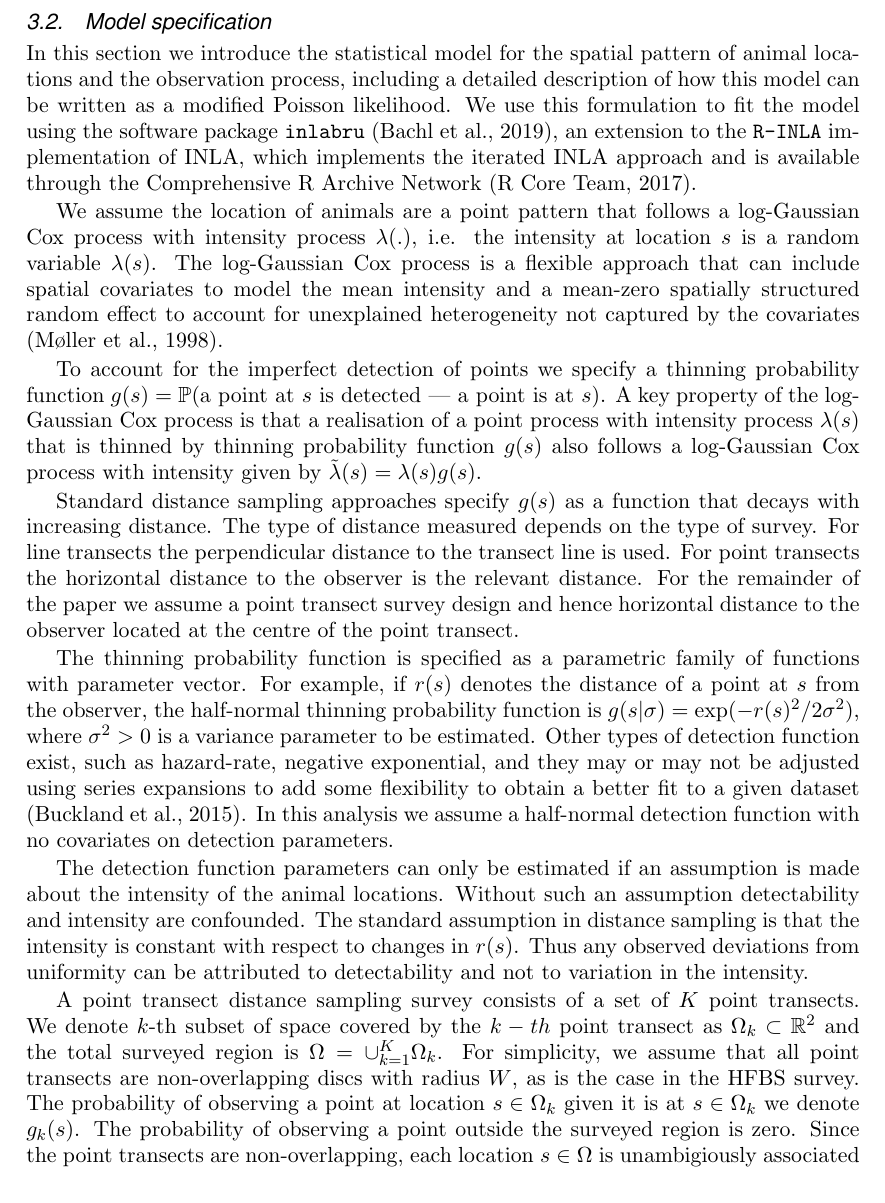
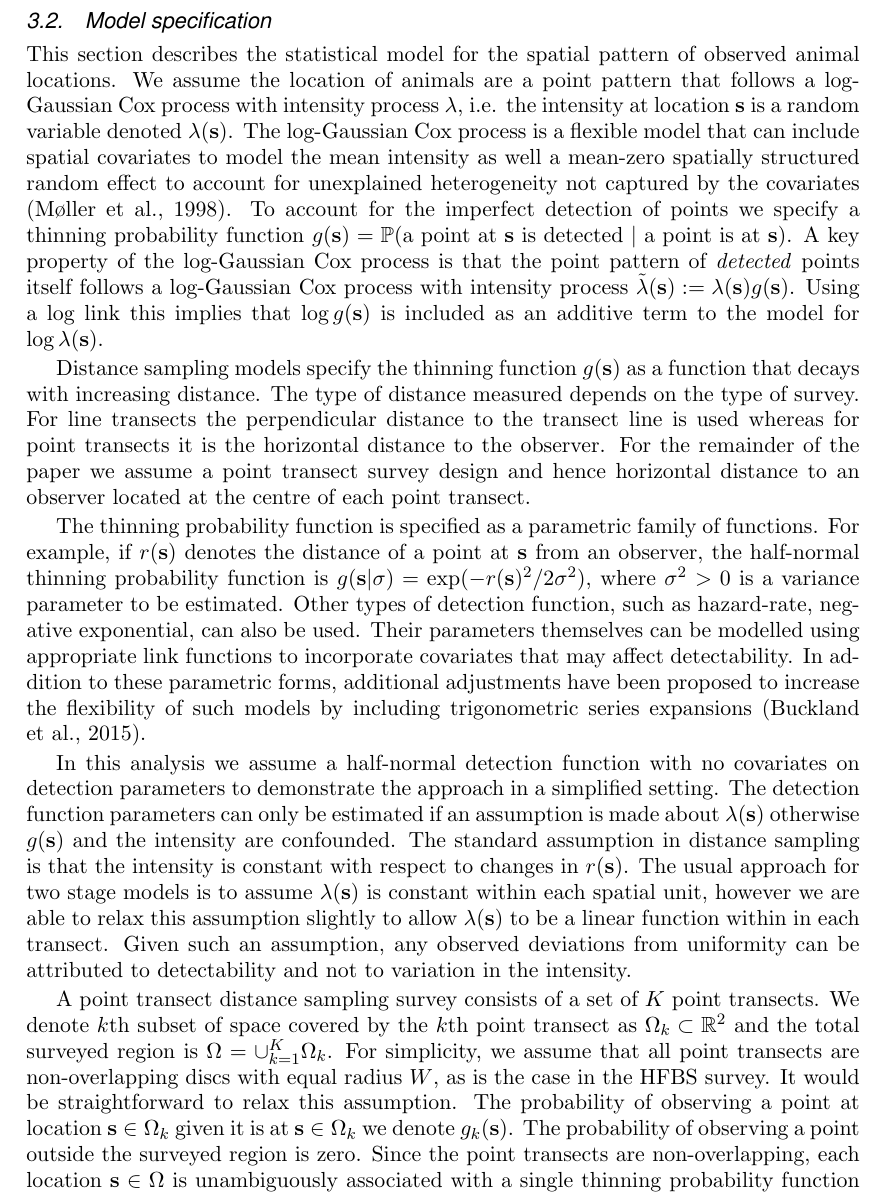
Before and after one commit to ASeatonSpatial/point-transects-paper, a LaTeX document (paper.tex): part of page 8 of 27 before the commit and part of page 8 of 26 after it, cut so that both start at the same text. Compiled offline with pdfLaTeX; a missing font is replaced by an installed copy or a similar font.

Commit message:
edits up to 33

```diff
--- a/paper.tex
+++ b/paper.tex
@@ -19,6 +19,7 @@
 \newcommand{\bbeta}{\boldsymbol{\beta}}
 \newcommand{\blambda}{\boldsymbol{\lambda}}
 \newcommand{\T}{\intercal}
+\newcommand{\bs}{\mathbf{s}}
 \newcommand{\bS}{\mathbf{S}}
 \newcommand{\bQ}{\mathbf{Q}}
 \newcommand{\bSigma}{\boldsymbol{\Sigma}}
@@ -144,19 +145,18 @@ Here we present an approach that is closely related to \citet{yuan_point_2017}.
 
 We fit the model to point transect \akepa{} data, which differ from line transect methods in that there is a need to account for the increasing area surveyed as distance increases from the transect.  Our analysis is, to the best of our knowledge, the first analysis of point transect distance sampling data formulated as a thinned point process.  However, the point process viewpoint is not new and has been taken numerous times in analyses of line transect data \citep{buckland_model-based_2016, niemi_bayesian_2010, johnson_model-based_2010, waagepetersen_likelihood-based_2006, hedley_spatial_2004,  hogmander_random_1991, stoyan_remark_1982}.
 
+\vfill
+
 \subsection{Model specification}
 
-In this section we introduce the statistical model for the spatial pattern of animal locations and the observation process, including a detailed description of how this model can be written as a modified Poisson likelihood.  We use this formulation to fit the model using the software package \texttt{inlabru} \citep{bachl_inlabru_2019}, an extension to the \texttt{R-INLA} implementation of INLA, which implements the iterated INLA approach and is available through the Comprehensive R Archive Network \citep{r_2017}.
+This section describes the statistical model for the spatial pattern of observed animal locations. We assume the location of animals are a point pattern that follows a log-Gaussian Cox process with intensity process $\lambda$, i.e.  the intensity at location $\bs$ is a random variable denoted $\lambda(\bs)$.  The log-Gaussian Cox process is a flexible model that can include spatial covariates to model the mean intensity as well a mean-zero spatially structured random effect to account for unexplained heterogeneity not captured by the covariates \citep{moller_log_1998}.  To account for the imperfect detection of points we specify a thinning probability function $g(\bs) = \mathbb{P}(\text{a point at $\bs$ is detected } |\text{ a point is at $\bs$})$. A key property of the log-Gaussian Cox process is that the point pattern of \textit{detected} points itself follows a log-Gaussian Cox process with intensity process $\tl(\bs) := \lambda(\bs)g(\bs)$.  Using a log link this implies that $\log g(\bs)$ is included as an additive term to the model for $\log \lambda(\bs)$.
 
-We assume the location of animals are a point pattern that follows a log-Gaussian Cox process with intensity process $\lambda(.)$, i.e.  the intensity at location $s$ is a random variable $\lambda(s)$.  The log-Gaussian Cox process is a flexible approach that can include spatial covariates to model the mean intensity and a mean-zero spatially structured random effect to account for unexplained heterogeneity not captured by the covariates \citep{moller_log_1998}.
+Distance sampling models specify the thinning function $g(\bs)$ as a function that decays with increasing distance.  The type of distance measured depends on the type of survey.  For line transects the perpendicular distance to the transect line is used whereas for point transects it is the horizontal distance to the observer.  For the remainder of the paper we assume a point transect survey design and hence horizontal distance to an observer located at the centre of each point transect.
 
-To account for the imperfect detection of points we specify a thinning probability function $g(s) = \mathbb{P}(\text{a point at $s$ is detected | a point is at $s$})$. A key property of the log-Gaussian Cox process is that a realisation of a point process with intensity process $\lambda(s)$ that is thinned by thinning probability function $g(s)$ also follows a log-Gaussian Cox process with intensity given by $\tl(s) = \lambda(s)g(s)$.
+The thinning probability function is specified as a parametric family of functions. For example, if $r(\bs)$ denotes the distance of a point at $\bs$ from an observer, the half-normal thinning probability function is $g(\bs | \sigma) = \exp(-r(\bs)^2 / 2\sigma^2)$, where $\sigma^2 > 0$ is a variance parameter to be estimated.  Other types of detection function, such as hazard-rate, negative exponential, can also be used. Their parameters themselves can be modelled using appropriate link functions to incorporate covariates that may affect detectability.  In addition to these parametric forms, additional adjustments have been proposed to increase the flexibility of such models by including trigonometric series expansions \citep{buckland_distance_2015}.
 
-Standard distance sampling approaches specify $g(s)$ as a function that decays with increasing distance.  The type of distance measured depends on the type of survey.  For line transects the perpendicular distance to the transect line is used.  For point transects the horizontal distance to the observer is the relevant distance.  For the remainder of the paper we assume a point transect survey design and hence horizontal distance to the observer located at the centre of the point transect.
+In this analysis we assume a half-normal detection function with no covariates on detection parameters to demonstrate the approach in a simplified setting.  The detection function parameters can only be estimated if an assumption is made about $\lambda(\bs)$ otherwise $g(\bs)$ and the intensity are confounded.  The standard assumption in distance sampling is that the intensity is constant with respect to changes in $r(\bs)$. The usual approach for two stage models is to assume $\lambda(\bs)$ is constant within each spatial unit, however we are able to relax this assumption slightly to allow $\lambda(\bs)$ to be a linear function within in each transect.  Given such an assumption, any observed deviations from uniformity can be attributed to detectability and not to variation in the intensity.
 
-The thinning probability function is specified as a parametric family of functions with parameter vector.  For example, if $r(s)$ denotes the distance of a point at $s$ from the observer, the half-normal thinning probability function is $g(s | \sigma) = \exp(-r(s)^2 / 2\sigma^2)$, where $\sigma^2 > 0$ is a variance parameter to be estimated.  Other types of detection function exist, such as hazard-rate, negative exponential, and they may or may not be adjusted using series expansions to add some flexibility to obtain a better fit to a given dataset \citep{buckland_distance_2015}.  In this analysis we assume a half-normal detection function with no covariates on detection parameters.
+A point transect distance sampling survey consists of a set of $K$ point transects.   We denote $k$th subset of space covered by the $k$th point transect as $\Omega_k \subset \mathbb{R}^2$ and the total surveyed region is $\Omega = \cup_{k=1}^K \Omega_k$.  For simplicity, we assume that all point transects are non-overlapping discs with equal radius $W$, as is the case in the HFBS survey.  It would be straightforward to relax this assumption.  The probability of observing a point at location $\bs \in \Omega_k$ given it is at $\bs \in \Omega_k$ we denote $g_k(\bs)$.  The probability of observing a point outside the surveyed region is zero.
+Since the point transects are non-overlapping, each location $\bs \in \Omega$ is unambiguously associated with a single thinning probability function $g_k$.  For example, letting $\bs_k$ denote the centre of transect $\Omega_k$, the half-normal thinning probability function for points in $\Omega_k$ is $g_k(\bs) = \exp(-\lVert \bs - \bs_k \rVert_2^2 / 2\sigma^2)$.  The assumption of non-overlapping survey regions could be relaxed by including extra information such as the time of each observation.  The thinning probability function for any $\bs \in \Omega$ is then given by $g(\bs) = g_{k(\bs)}(\bs)$ where $k(\bs)$ is an indexing function such that $k(\bs) = k$ for $\bs \in \Omega_k$.
 
-The detection function parameters can only be estimated if an assumption is made about the intensity of the animal locations.  Without such an assumption detectability and intensity are confounded.  The standard assumption in distance sampling is that the intensity is constant with respect to changes in $r(s)$.  Thus any observed deviations from uniformity can be attributed to detectability and not to variation in the intensity.
-
-A point transect distance sampling survey consists of a set of $K$ point transects.   We denote $k$-th subset of space covered by the $k-th$ point transect as $\Omega_k \subset \mathbb{R}^2$ and the total surveyed region is $\Omega = \cup_{k=1}^K \Omega_k$.  For simplicity, we assume that all point transects are non-overlapping discs with radius $W$, as is the case in the HFBS survey.  The probability of observing a point at location $s \in \Omega_k$ given it is at $s \in \Omega_k$ we denote $g_k(s)$.  The probability of observing a point outside the surveyed region is zero.
-Since the point transects are non-overlapping, each location $s \in \Omega$ is unambigiously associated with a single thinning probability function $g_k$.  For example, for an observer at location $s_k \in \Omega_k$, the centre of the disc, the half-normal thinning probability function is $g_k(s) = \exp(-\lVert s - s_k \rVert_2^2 / 2\sigma^2)$.  In practice the observer is always located at the centre of the point transect.  The assumption of non-overlapping survey regions could be relaxed by including extra information such as the time of each observation but this is not a requirement here.  The thinning probability function for any $s \in \Omega$ is then given by $g(s) = g_{k(s)}(s)$ where $k(s) = k$ for $s \in \Omega_k$.
```
Also changed, not shown: paper.tex (29 more changed lines).
